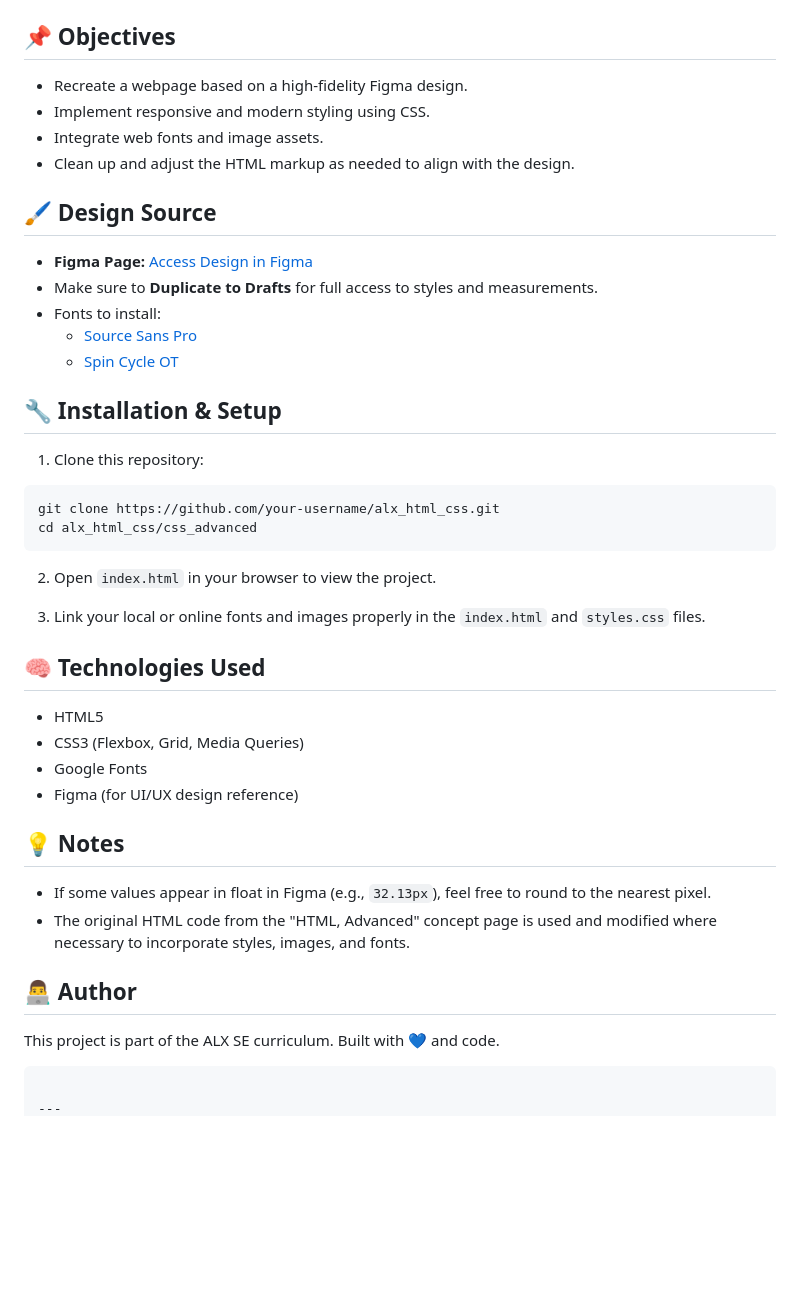
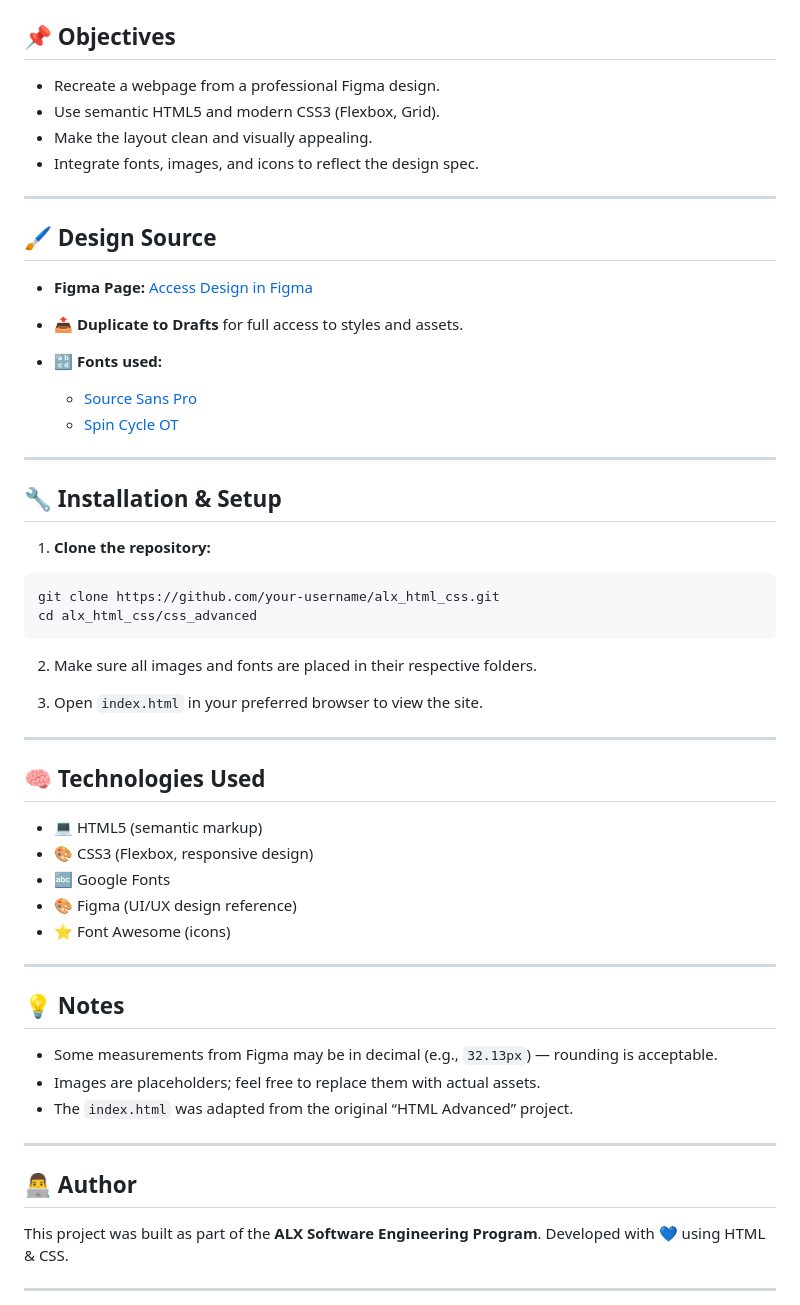
Before and after one commit to norvor16/alx_html_css, a Markdown page: css_advanced/README.md, the part around one of its changes. GitHub-like rendering; blank space fills up the shorter version.

`````diff
--- a/css_advanced/README.md
+++ b/css_advanced/README.md
@@ -28,48 +89,60 @@ css\_advanced/
 
 ## 📌 Objectives
 
-- Recreate a webpage based on a high-fidelity Figma design.
-- Implement responsive and modern styling using CSS.
-- Integrate web fonts and image assets.
-- Clean up and adjust the HTML markup as needed to align with the design.
+* Recreate a webpage from a professional Figma design.
+* Use semantic HTML5 and modern CSS3 (Flexbox, Grid).
+* Make the layout clean and visually appealing.
+* Integrate fonts, images, and icons to reflect the design spec.
+
+---
 
 ## 🖌️ Design Source
 
-- **Figma Page:** [Access Design in Figma](<insert Figma link>)
-- Make sure to **Duplicate to Drafts** for full access to styles and measurements.
-- Fonts to install:
-  - [Source Sans Pro](https://fonts.google.com/specimen/Source+Sans+Pro)
-  - [Spin Cycle OT](https://www.fonts.com/font/spin-cycle)
+* **Figma Page:** [Access Design in Figma](insert-your-figma-link-here)
+* 📤 **Duplicate to Drafts** for full access to styles and assets.
+* 🔡 **Fonts used:**
+
+  * [Source Sans Pro](https://fonts.google.com/specimen/Source+Sans+Pro)
+  * [Spin Cycle OT](https://www.fonts.com/font/spin-cycle)
+
+---
 
 ## 🔧 Installation & Setup
 
-1. Clone this repository:
+1. **Clone the repository:**
 
 ```bash
 git clone https://github.com/your-username/alx_html_css.git
 cd alx_html_css/css_advanced
-````
+```
 
-2. Open `index.html` in your browser to view the project.
+2. Make sure all images and fonts are placed in their respective folders.
 
-3. Link your local or online fonts and images properly in the `index.html` and `styles.css` files.
+3. Open `index.html` in your preferred browser to view the site.
+
+---
 
 ## 🧠 Technologies Used
 
-* HTML5
-* CSS3 (Flexbox, Grid, Media Queries)
-* Google Fonts
-* Figma (for UI/UX design reference)
+* 💻 HTML5 (semantic markup)
+* 🎨 CSS3 (Flexbox, responsive design)
+* 🔤 Google Fonts
+* 🎨 Figma (UI/UX design reference)
+* ⭐ Font Awesome (icons)
+
+---
 
 ## 💡 Notes
 
-* If some values appear in float in Figma (e.g., `32.13px`), feel free to round to the nearest pixel.
-* The original HTML code from the "HTML, Advanced" concept page is used and modified where necessary to incorporate styles, images, and fonts.
+* Some measurements from Figma may be in decimal (e.g., `32.13px`) — rounding is acceptable.
+* Images are placeholders; feel free to replace them with actual assets.
+* The `index.html` was adapted from the original “HTML Advanced” project.
+
+---
 
 ## 👨‍💻 Author
 
-This project is part of the ALX SE curriculum. Built with 💙 and code.
-
-````
+This project was built as part of the **ALX Software Engineering Program**.
+Developed with 💙 using HTML & CSS.
 
 ---
`````
Also changed, not shown: other parts of css_advanced/README.md (+79 -84 lines).
